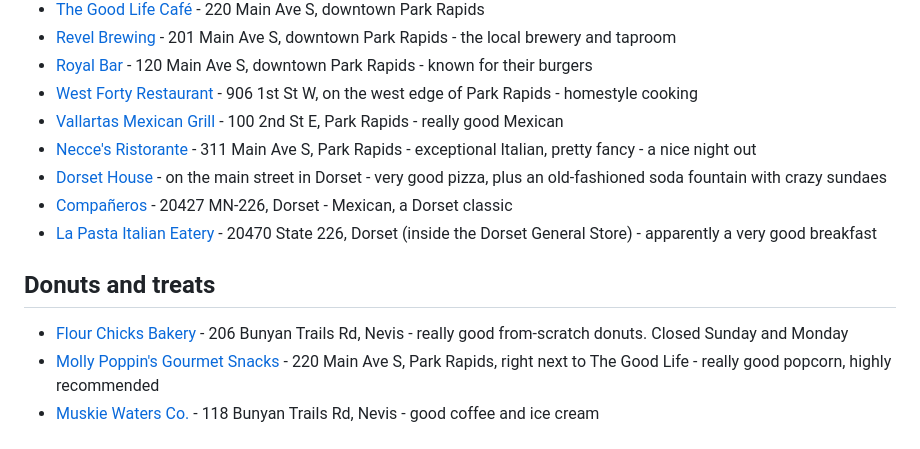
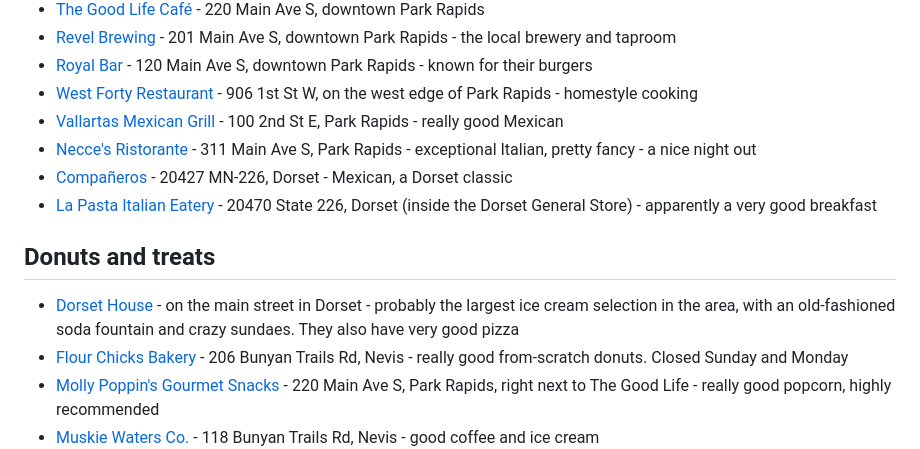
Before and after one commit to jacobnollette/cabinthree-faq, a Markdown page: FAQ/Around Town.md, the part around the change. Drawn GitHub-style.

Commit message:
Move Dorset House to Donuts and treats, lead with ice cream selection
Co-Authored-By: Claude Fable 5 <noreply@anthropic.com>
Claude-Session: https://claude.ai/code/session_01CxytC7ASvZTaXGkYFsxnMF

```diff
--- a/FAQ/Around Town.md
+++ b/FAQ/Around Town.md
@@ -10,12 +10,12 @@
 - [West Forty Restaurant](https://www.google.com/maps/search/?api=1&query=West+Forty+Restaurant+906+1st+St+W+Park+Rapids+MN+56470) - 906 1st St W, on the west edge of Park Rapids - homestyle cooking
 - [Vallartas Mexican Grill](https://www.google.com/maps/search/?api=1&query=Vallartas+Mexican+Grill+100+2nd+St+E+Park+Rapids+MN+56470) - 100 2nd St E, Park Rapids - really good Mexican
 - [Necce's Ristorante](https://www.google.com/maps/search/?api=1&query=Necces+Ristorante+311+Main+Ave+S+Park+Rapids+MN+56470) - 311 Main Ave S, Park Rapids - exceptional Italian, pretty fancy - a nice night out
-- [Dorset House](https://www.google.com/maps/search/?api=1&query=Dorset+House+Family+Restaurant+Dorset+MN) - on the main street in Dorset - very good pizza, plus an old-fashioned soda fountain with crazy sundaes
 - [Compañeros](https://www.google.com/maps/search/?api=1&query=Companeros+Mexican+Restaurant+20427+MN-226+Dorset+MN+56470) - 20427 MN-226, Dorset - Mexican, a Dorset classic
 - [La Pasta Italian Eatery](https://www.google.com/maps/search/?api=1&query=La+Pasta+Italian+Eatery+Dorset+General+Store+20470+State+226+Dorset+MN) - 20470 State 226, Dorset (inside the Dorset General Store) - apparently a very good breakfast
 
 ## Donuts and treats
 
+- [Dorset House](https://www.google.com/maps/search/?api=1&query=Dorset+House+Family+Restaurant+Dorset+MN) - on the main street in Dorset - probably the largest ice cream selection in the area, with an old-fashioned soda fountain and crazy sundaes. They also have very good pizza
 - [Flour Chicks Bakery](https://www.google.com/maps/search/?api=1&query=Flour+Chicks+Bakery+206+Bunyan+Trails+Rd+Nevis+MN+56467) - 206 Bunyan Trails Rd, Nevis - really good from-scratch donuts. Closed Sunday and Monday
 - [Molly Poppin's Gourmet Snacks](https://www.google.com/maps/search/?api=1&query=Molly+Poppins+Gourmet+Snacks+220+Main+Ave+S+Park+Rapids+MN+56470) - 220 Main Ave S, Park Rapids, right next to The Good Life - really good popcorn, highly recommended
 - [Muskie Waters Co.](https://www.google.com/maps/search/?api=1&query=Muskie+Waters+Co+118+Bunyan+Trails+Rd+Nevis+MN+56467) - 118 Bunyan Trails Rd, Nevis - good coffee and ice cream
```
